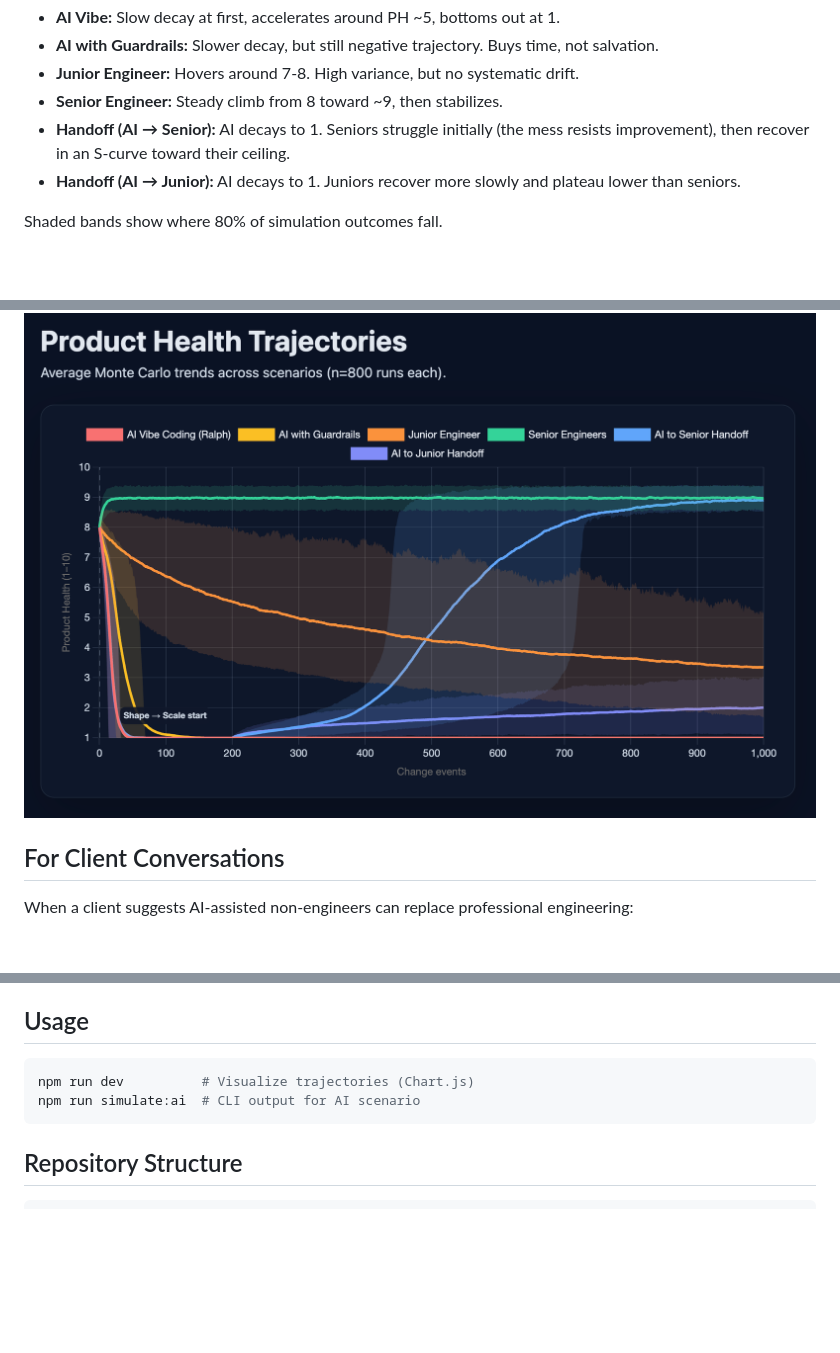
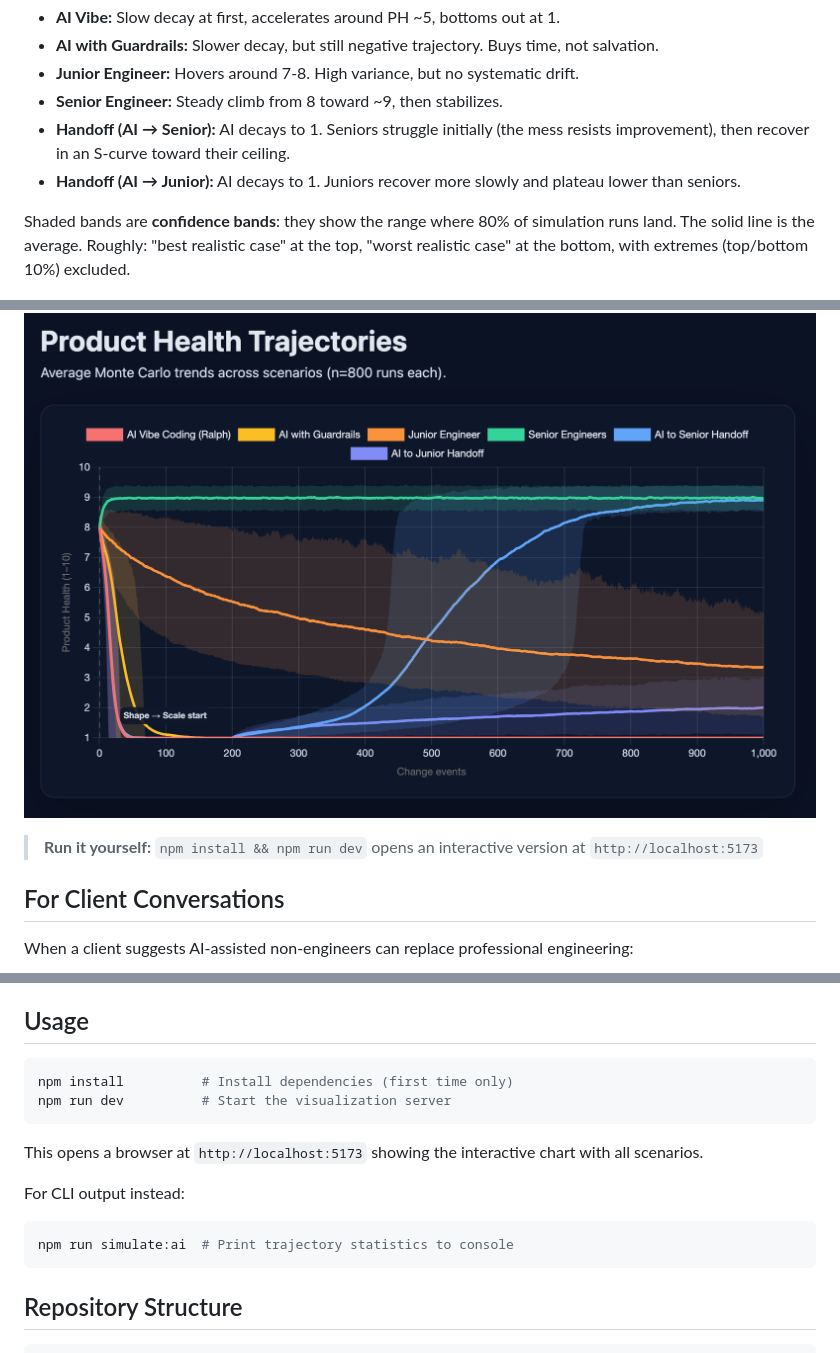
Before and after one commit to dawid-dahl-umain/product-health-dynamics, a Markdown page: README.md, 3 parts joined by grey strips. Rendered like a GitHub page; blank space fills up the shorter version.

Commit message:
docs: enhance README with detailed explanations of confidence bands and interactive simulation instructions; clarify usage commands for better user experience

````diff
--- a/README.md
+++ b/README.md
@@ -142,9 +142,11 @@ Only ER is configured. All other values are derived.
 - **Handoff (AI → Senior):** AI decays to 1. Seniors struggle initially (the mess resists improvement), then recover in an S-curve toward their ceiling.
 - **Handoff (AI → Junior):** AI decays to 1. Juniors recover more slowly and plateau lower than seniors.
 
-Shaded bands show where 80% of simulation outcomes fall.
+Shaded bands are **confidence bands**: they show the range where 80% of simulation runs land. The solid line is the average. Roughly: "best realistic case" at the top, "worst realistic case" at the bottom, with extremes (top/bottom 10%) excluded.
 
 ![Product Health Trajectories](./assets/Screenshot%202025-12-22%20at%2015.16.22.png)
+
+> **Run it yourself:** `npm install && npm run dev` opens an interactive version at `http://localhost:5173`
 
 ## For Client Conversations
 
@@ -165,8 +167,16 @@ When a client suggests AI-assisted non-engineers can replace professional engine
 ## Usage
 
 ```bash
-npm run dev          # Visualize trajectories (Chart.js)
-npm run simulate:ai  # CLI output for AI scenario
+npm install          # Install dependencies (first time only)
+npm run dev          # Start the visualization server
+```
+
+This opens a browser at `http://localhost:5173` showing the interactive chart with all scenarios.
+
+For CLI output instead:
+
+```bash
+npm run simulate:ai  # Print trajectory statistics to console
 ```
 
 ## Repository Structure
````
